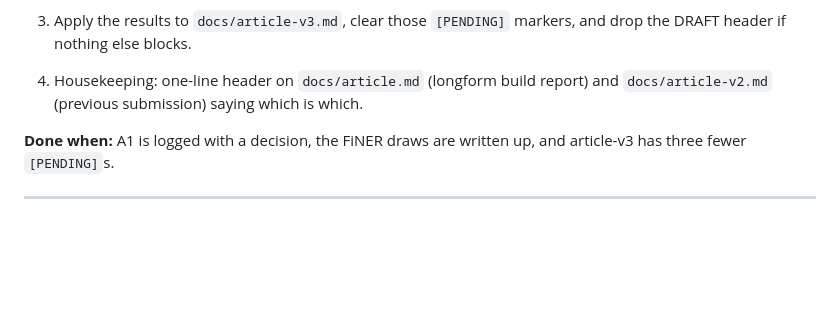
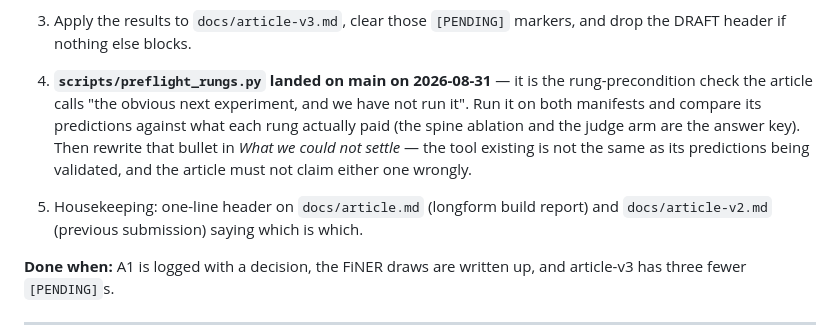
Before and after one commit to wbagais/reliability-ladder, a Markdown page: docs/PLAN-next-sessions.md, the part around the change. Drawn GitHub-style; blank space fills up the shorter version.

Commit message:
main landed the experiment this article says we never ran
origin/main moved by two commits while this branch was open. No conflicts — they
touch docs/plan.html and scripts/preflight_rungs.py, neither of which this
branch does — but one of them contradicts a claim in the draft.

scripts/preflight_rungs.py IS the rung-precondition check that
"What we could not settle" describes as "the obvious next experiment, and we
have not run it".

Not rewriting that bullet here, deliberately. The tool existing is not the same
as its predictions being validated, I do not know whether it has been run
against the answer key we already have (the spine ablation and the judge arm),
and it is a co-author's work. So: flagged [PENDING] in the article, and added to
Session 1 of the plan as a concrete task — run it on both manifests, compare its
predictions against what each rung actually paid, then rewrite.

Co-Authored-By: Claude Opus 5 <noreply@anthropic.com>

```diff
--- a/docs/PLAN-next-sessions.md
+++ b/docs/PLAN-next-sessions.md
@@ -35,7 +35,16 @@ as you go. TDD, test first. Three draws plus the paired bootstrap, never one.
 3. Apply the results to `docs/article-v3.md`, clear those `[PENDING]` markers,
    and drop the DRAFT header if nothing else blocks.
 
-4. Housekeeping: one-line header on `docs/article.md` (longform build report)
+4. **`scripts/preflight_rungs.py` landed on main on 2026-08-31** — it is the
+   rung-precondition check the article calls "the obvious next experiment, and
+   we have not run it". Run it on both manifests and compare its predictions
+   against what each rung actually paid (the spine ablation and the judge arm
+   are the answer key). Then rewrite that bullet in
+   *What we could not settle* — the tool existing is not the same as its
+   predictions being validated, and the article must not claim either one
+   wrongly.
+
+5. Housekeeping: one-line header on `docs/article.md` (longform build report)
    and `docs/article-v2.md` (previous submission) saying which is which.
 
 **Done when:** A1 is logged with a decision, the FiNER draws are written up, and
```
